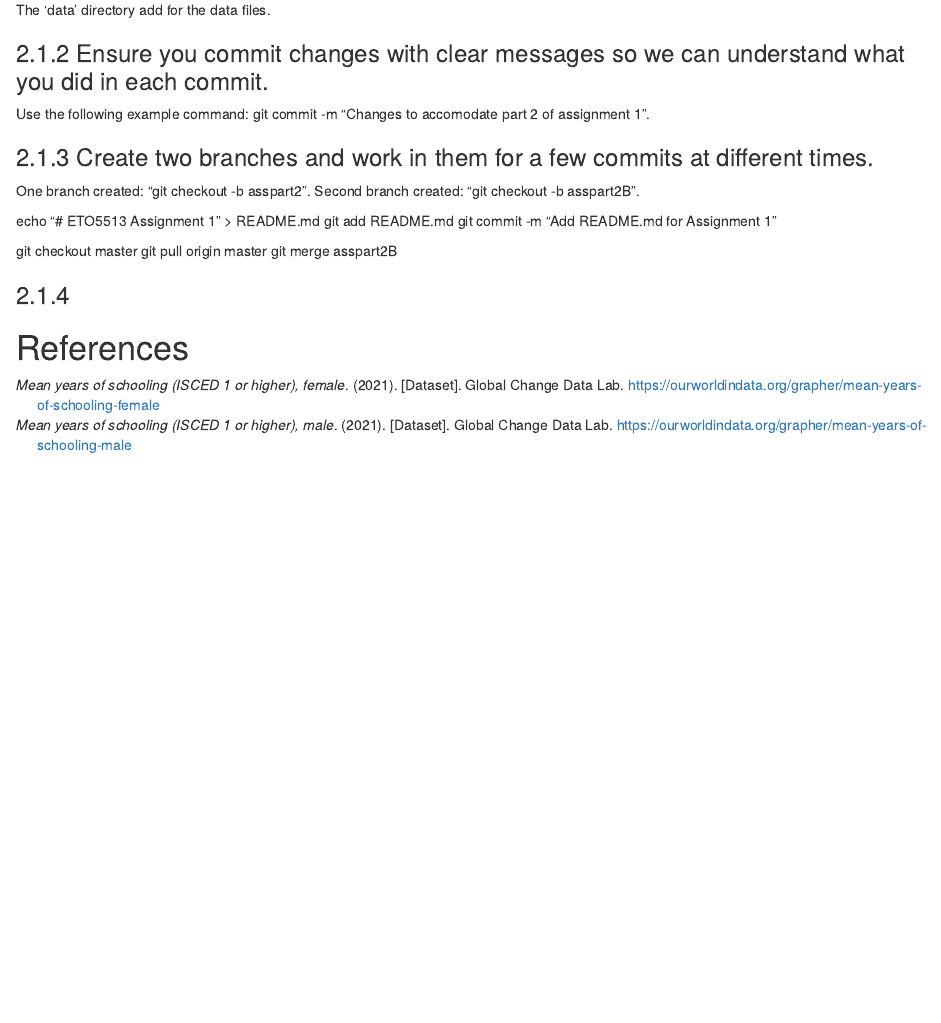
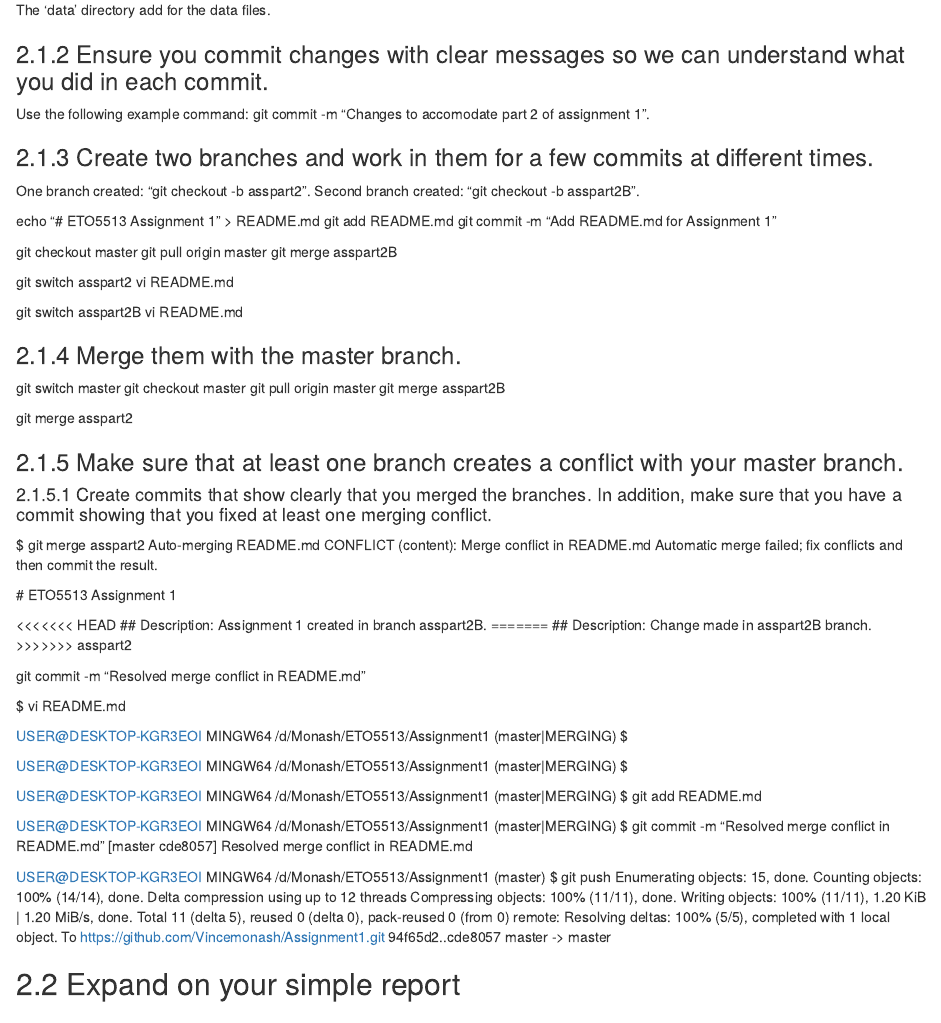
Before and after one commit to Vincemonash/Assignment1, an R Markdown document (Scripts/Ass1.17.Rmd): the page in a window 1100 px wide, from 11710 px down before the commit and from 11750 px down after it, so that both start at the same text. The pictures show the output file Scripts/Ass1.17.html that the author committed with the source, opened offline.

Commit message:
Added updates in relation to part 2 Git usage.

```diff
--- a/Scripts/Ass1.17.Rmd
+++ b/Scripts/Ass1.17.Rmd
@@ -447,12 +447,70 @@ git checkout master
 git pull origin master
 git merge asspart2B
 
+git switch asspart2
+vi README.md
+
+git switch asspart2B
+vi README.md
+
+### Merge them with the master branch.
+
+git switch master
+git checkout master
+git pull origin master
+git merge asspart2B
+
+git merge asspart2
+
+### Make sure that at least one branch creates a conflict with your master branch.
+
+#### Create commits that show clearly that you merged the branches. In addition, make sure that you have a commit showing that you fixed at least one merging conflict.
+
+$ git merge asspart2
+Auto-merging README.md
+CONFLICT (content): Merge conflict in README.md
+Automatic merge failed; fix conflicts and then commit the result.
+
+\# ETO5513 Assignment 1
+
+<<<<<<< HEAD
+\#\# Description:
+Assignment 1 created in branch asspart2B.
+=======
+\#\# Description: Change made in asspart2B branch.
+>>>>>>> asspart2
+
+git commit -m "Resolved merge conflict in README.md"
+
+$ vi README.md
+
+USER@DESKTOP-KGR3EOI MINGW64 /d/Monash/ETO5513/Assignment1 (master|MERGING)
+$
+
+USER@DESKTOP-KGR3EOI MINGW64 /d/Monash/ETO5513/Assignment1 (master|MERGING)
+$
+
+USER@DESKTOP-KGR3EOI MINGW64 /d/Monash/ETO5513/Assignment1 (master|MERGING)
+$ git add README.md
+
+USER@DESKTOP-KGR3EOI MINGW64 /d/Monash/ETO5513/Assignment1 (master|MERGING)
+$ git commit -m "Resolved merge conflict in README.md"
+[master cde8057] Resolved merge conflict in README.md
+
+USER@DESKTOP-KGR3EOI MINGW64 /d/Monash/ETO5513/Assignment1 (master)
+$ git push
+Enumerating objects: 15, done.
+Counting objects: 100% (14/14), done.
+Delta compression using up to 12 threads
+Compressing objects: 100% (11/11), done.
+Writing objects: 100% (11/11), 1.20 KiB | 1.20 MiB/s, done.
+Total 11 (delta 5), reused 0 (delta 0), pack-reused 0 (from 0)
+remote: Resolving deltas: 100% (5/5), completed with 1 local object.
+To https://github.com/Vincemonash/Assignment1.git
+   94f65d2..cde8057  master -> master
 
 
-
-
-###
-
+##  Expand on your simple report
 
 
 # References
```
Also changed, not shown: Scripts/Ass1.17.html.
